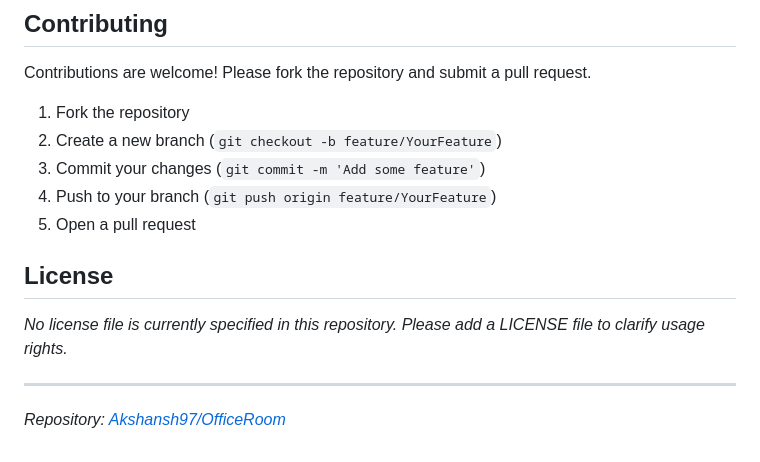
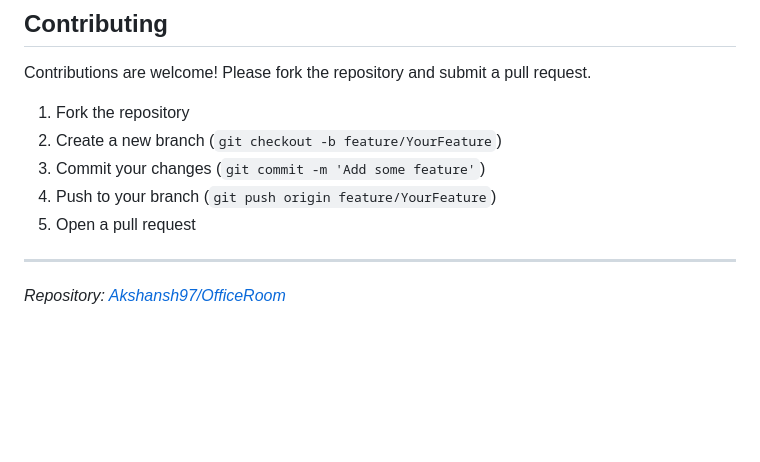
Before and after one commit to Akshansh97/OfficeRoom, a Markdown page: README.md, the part around the change. Rendered like a GitHub page; blank space fills up the shorter version.

```diff
--- a/README.md
+++ b/README.md
@@ -113,9 +113,5 @@ Contributions are welcome! Please fork the repository and submit a pull request.
 4. Push to your branch (`git push origin feature/YourFeature`)
 5. Open a pull request
 
-## License
-
-_No license file is currently specified in this repository. Please add a LICENSE file to clarify usage rights._
-
 ---
 _Repository: [Akshansh97/OfficeRoom](https://github.com/Akshansh97/OfficeRoom)_
```
